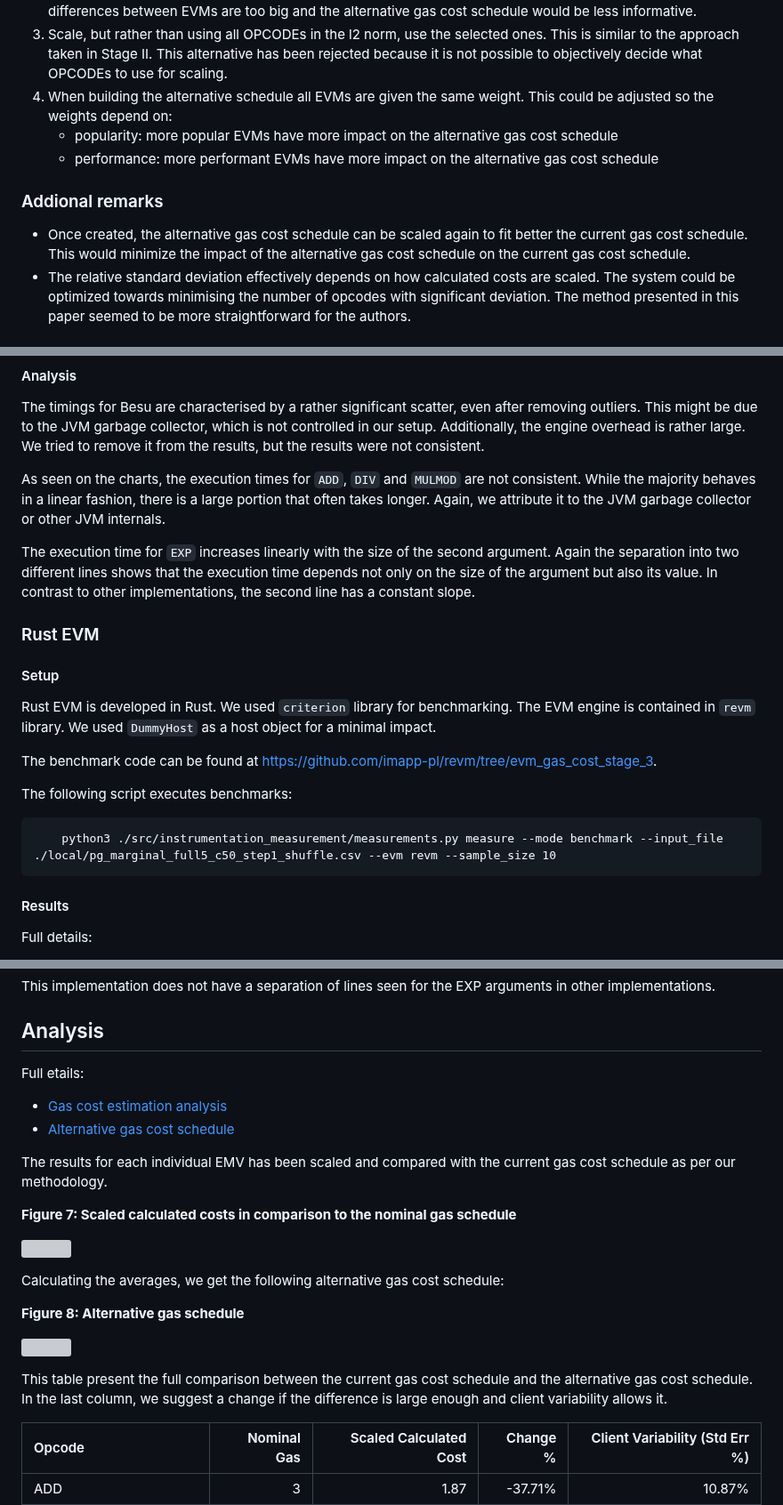
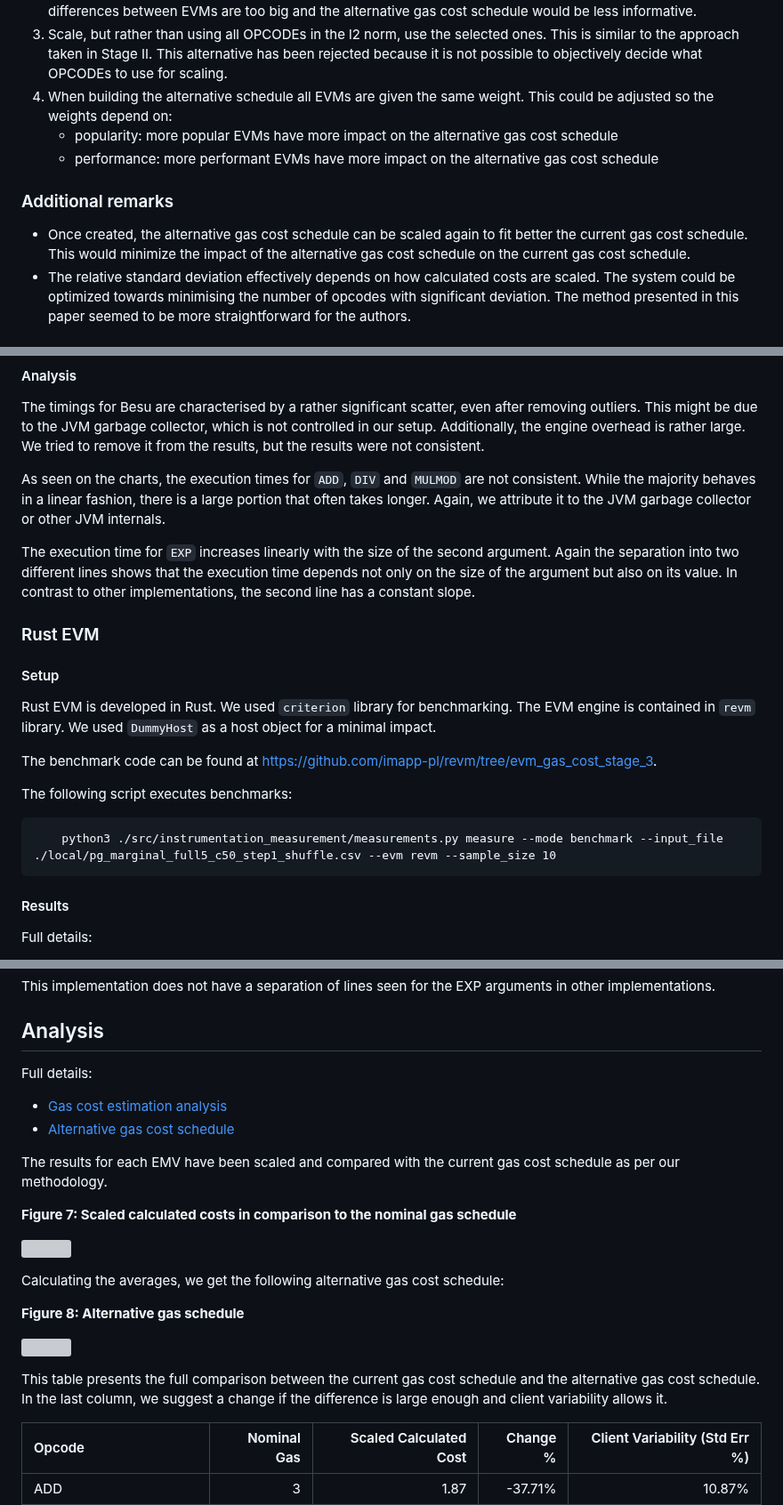
Before and after one commit to imapp-pl/gas-cost-estimator, a Markdown page: docs/report_stage_iii.md, 3 parts joined by grey strips. Shown at 89% size. Drawn GitHub-style; grey boxes are pictures that could not be loaded.

````diff
--- a/docs/report_stage_iii.md
+++ b/docs/report_stage_iii.md
@@ -84,11 +84,11 @@ The following alternatives have been considered:
 1. Do Not use scaling at all but compare calculated costs directly. This alternative has been rejected because the differences between EVMs are too big and the alternative gas cost schedule would be less informative.
 1. Scale, but rather than using all OPCODEs in the l2 norm, use the selected ones. This is similar to the approach taken in Stage II. This alternative has been rejected because it is not possible to objectively decide what OPCODEs to use for scaling.
 1. When building the alternative schedule all EVMs are given the same weight. This could be adjusted so the weights depend on:
-    - popularity: more popular EVMs have more impact on the alternative gas cost schedule
-    - performance: more performant EVMs have more impact on the alternative gas cost schedule
+	- popularity: more popular EVMs have more impact on the alternative gas cost schedule
+	- performance: more performant EVMs have more impact on the alternative gas cost schedule
 
-### Addional remarks
-- Once created, the alternative gas cost schedule can be scaled again to fit better  the current gas cost schedule. This would minimize the impact of the alternative gas cost schedule on the current gas cost schedule.
+### Additional remarks
+- Once created, the alternative gas cost schedule can be scaled again to fit better the current gas cost schedule. This would minimize the impact of the alternative gas cost schedule on the current gas cost schedule.
 - The relative standard deviation effectively depends on how calculated costs are scaled. The system could be optimized towards minimising the number of opcodes with significant deviation. The method presented in this paper seemed to be more straightforward for the authors.
 
 ## EVM Implementations results
@@ -246,7 +246,7 @@ The timings for Besu are characterised by a rather significant scatter, even aft
 
 As seen on the charts, the execution times for `ADD`, `DIV` and `MULMOD` are not consistent. While the majority behaves in a linear fashion, there is a large portion that often takes longer. Again, we attribute it to the JVM garbage collector or other JVM internals.
 
-The execution time for `EXP` increases linearly with the size of the second argument. Again the separation into two different lines shows that the execution time depends not only on the size of the argument but also its value. In contrast to other implementations, the second line has a constant slope.
+The execution time for `EXP` increases linearly with the size of the second argument. Again the separation into two different lines shows that the execution time depends not only on the size of the argument but also on its value. In contrast to other implementations, the second line has a constant slope.
 
 ### Rust EVM
 
@@ -259,7 +259,7 @@ The benchmark code can be found at https://github.com/imapp-pl/revm/tree/evm_gas
 
 The following script executes benchmarks:
 ```
-	python3 ./src/instrumentation_measurement/measurements.py measure --mode benchmark --input_file ./local/pg_marginal_full5_c50_step1_shuffle.csv --evm revm --sample_size 10
+    python3 ./src/instrumentation_measurement/measurements.py measure --mode benchmark --input_file ./local/pg_marginal_full5_c50_step1_shuffle.csv --evm revm --sample_size 10
 ```
 
 #### Results
@@ -288,11 +288,11 @@ This implementation does not have a separation of lines seen for the EXP argumen
 
 ## Analysis
 
-Full etails:
+Full details:
 - [Gas cost estimation analysis](./report_stage_iii_assets/final_estimation.html)
 - [Alternative gas cost schedule](./report_stage_iii_assets/gas_schedule_comparison.csv)
 
-The results for each individual EMV has been scaled and compared with the current gas cost schedule as per our methodology.
+The results for each EMV have been scaled and compared with the current gas cost schedule as per our methodology.
 
 
 **Figure 7: Scaled calculated costs in comparison to the nominal gas schedule**
@@ -307,7 +307,7 @@ Calculating the averages, we get the following alternative gas cost schedule:
 <img src="./report_stage_iii_assets/final_proposal.png" width="700"/>&nbsp;
 
 
-This table present the full comparison between the current gas cost schedule and the alternative gas cost schedule. In the last column, we suggest a change if the difference is large enough and client variability allows it.
+This table presents the full comparison between the current gas cost schedule and the alternative gas cost schedule. In the last column, we suggest a change if the difference is large enough and client variability allows it.
 
 Opcode|Nominal Gas|Scaled Calculated Cost|Change %|Client Variability (Std Err %)
 :----- | ----: | -----: | ----: | -----:
````
Also changed, not shown: other parts of docs/report_stage_iii.md (+19 -19 lines).
